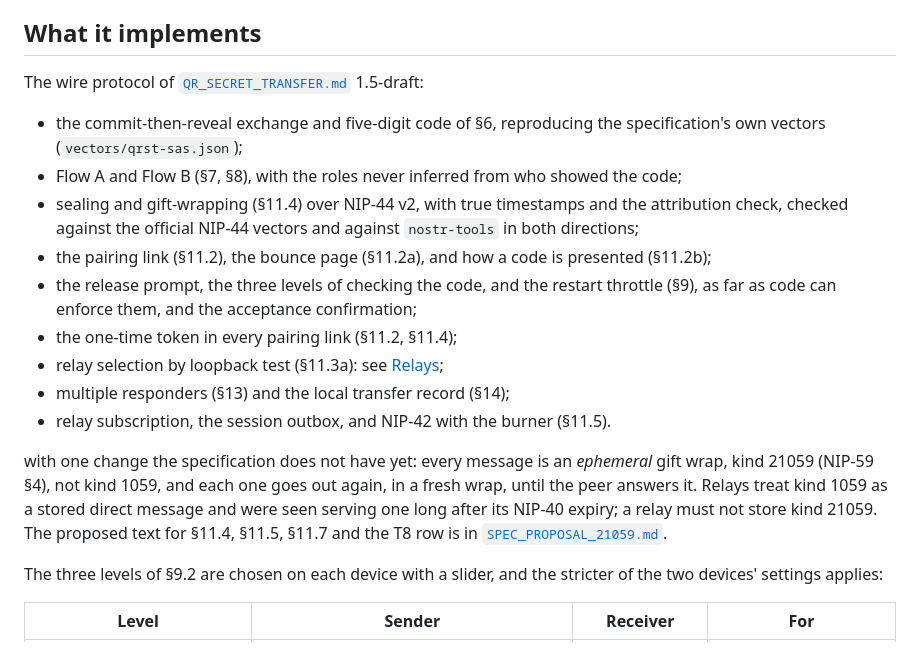
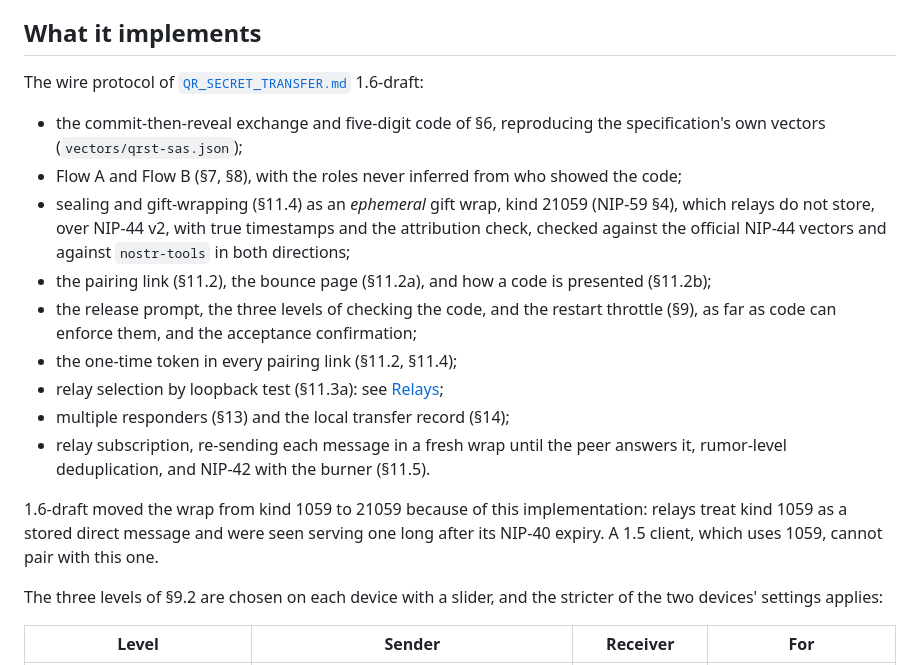
Before and after one commit to sybenx/qr-secret-transfer, a Markdown page: README.md, the part around the change. GitHub-like rendering.

```diff
--- a/README.md
+++ b/README.md
@@ -63,12 +63,13 @@ Before publishing, set a canonical URL and the three GitHub links in
 
 ## What it implements
 
-The wire protocol of [`QR_SECRET_TRANSFER.md`](https://github.com/sybenx/nostr-key-management/blob/main/QR_SECRET_TRANSFER.md) 1.5-draft:
+The wire protocol of [`QR_SECRET_TRANSFER.md`](https://github.com/sybenx/nostr-key-management/blob/main/QR_SECRET_TRANSFER.md) 1.6-draft:
 
 - the commit-then-reveal exchange and five-digit code of §6, reproducing the
   specification's own vectors (`vectors/qrst-sas.json`);
 - Flow A and Flow B (§7, §8), with the roles never inferred from who showed the code;
-- sealing and gift-wrapping (§11.4) over NIP-44 v2, with true timestamps and the
+- sealing and gift-wrapping (§11.4) as an *ephemeral* gift wrap, kind 21059
+  (NIP-59 §4), which relays do not store, over NIP-44 v2, with true timestamps and the
   attribution check, checked against the official NIP-44 vectors and against
   `nostr-tools` in both directions;
 - the pairing link (§11.2), the bounce page (§11.2a), and how a code is presented
@@ -78,14 +79,12 @@ The wire protocol of [`QR_SECRET_TRANSFER.md`](https://github.com/sybenx/nostr-k
 - the one-time token in every pairing link (§11.2, §11.4);
 - relay selection by loopback test (§11.3a): see [Relays](#relays);
 - multiple responders (§13) and the local transfer record (§14);
-- relay subscription, the session outbox, and NIP-42 with the burner (§11.5).
+- relay subscription, re-sending each message in a fresh wrap until the peer
+  answers it, rumor-level deduplication, and NIP-42 with the burner (§11.5).
 
-with one change the specification does not have yet: every message is an
-*ephemeral* gift wrap, kind 21059 (NIP-59 §4), not kind 1059, and each one goes out
-again, in a fresh wrap, until the peer answers it. Relays treat kind 1059 as a stored
-direct message and were seen serving one long after its NIP-40 expiry; a relay must
-not store kind 21059. The proposed text for §11.4, §11.5, §11.7 and the T8 row is in
-[`SPEC_PROPOSAL_21059.md`](SPEC_PROPOSAL_21059.md).
+1.6-draft moved the wrap from kind 1059 to 21059 because of this implementation:
+relays treat kind 1059 as a stored direct message and were seen serving one long
+after its NIP-40 expiry. A 1.5 client, which uses 1059, cannot pair with this one.
 
 The three levels of §9.2 are chosen on each device with a slider, and the stricter of
 the two devices' settings applies:
```
Also changed, not shown: SPEC_PROPOSAL_21059.md (deleted, +0 -196 lines).
